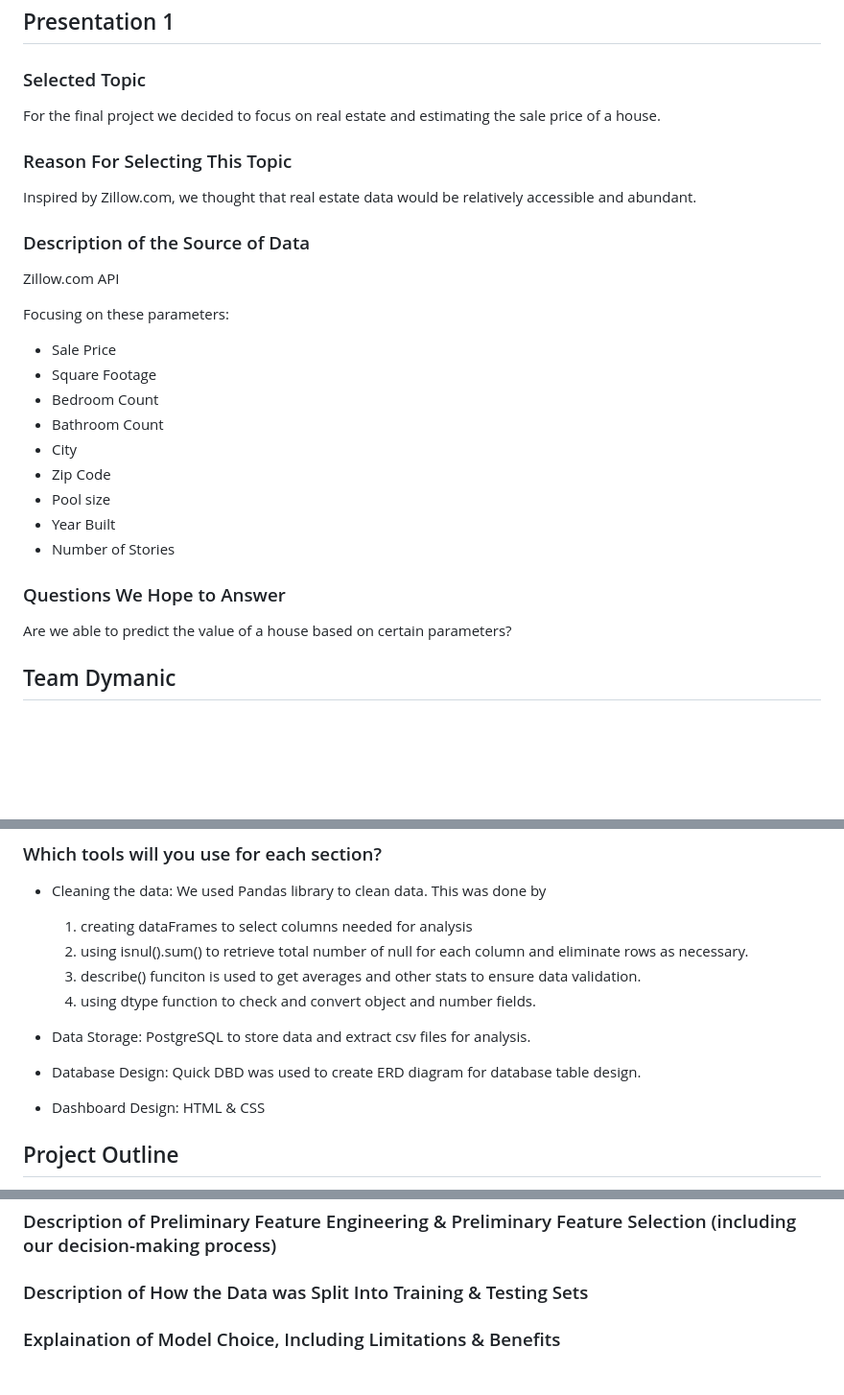
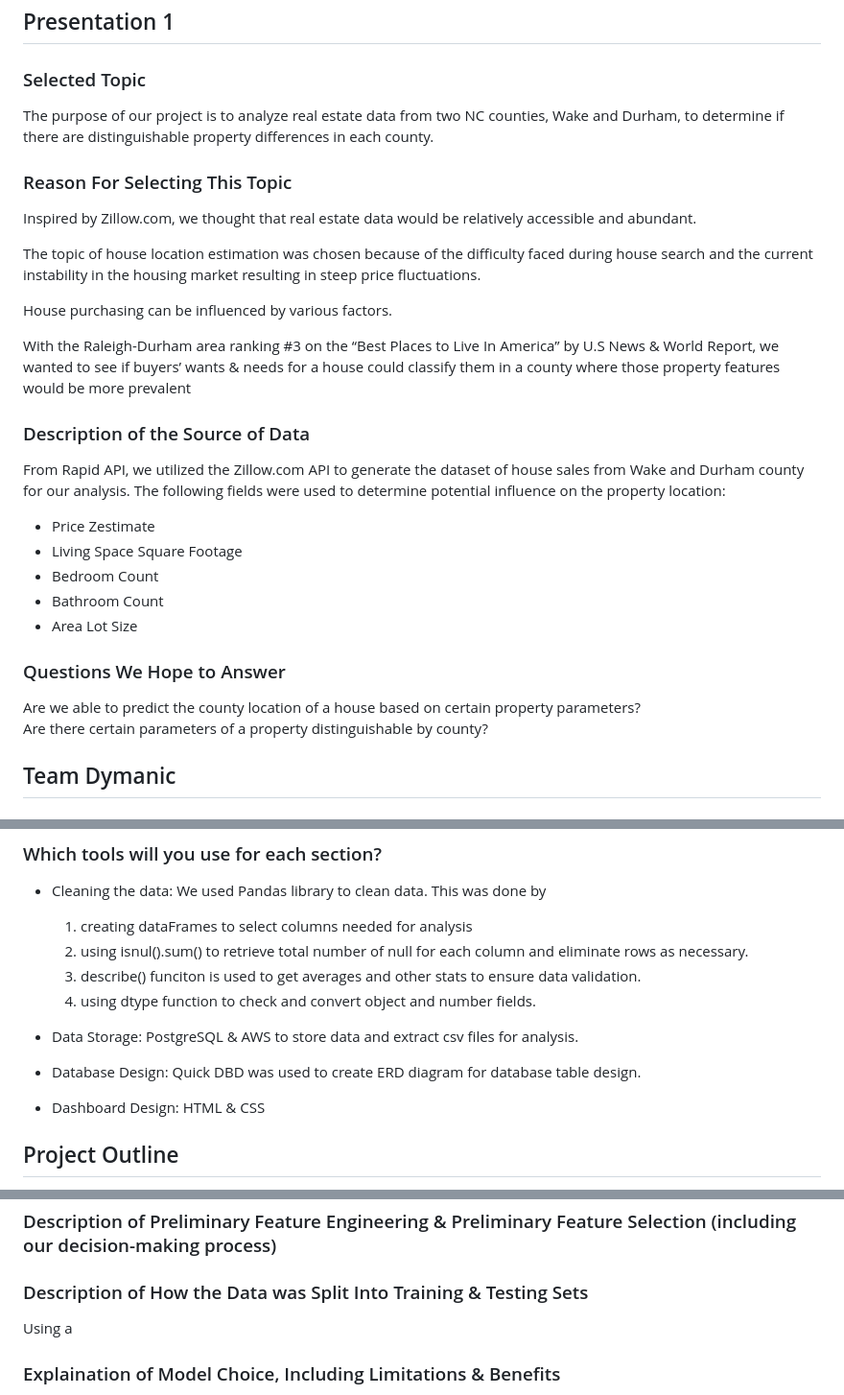
Before and after one commit to BlazeMedina/Final_Project, a Markdown page: README.md, 3 parts joined by grey strips. Shown: that part at 96% size. GitHub-like rendering; blank space fills up the shorter version.

```diff
--- a/README.md
+++ b/README.md
@@ -2,27 +2,31 @@
 
 ## Presentation 1
 ### Selected Topic
-For the final project we decided to focus on real estate and estimating the sale price of a house.
+The purpose of our project is to analyze real estate data from two NC counties, Wake and Durham, to determine if there are distinguishable property differences in each county.
 
 ### Reason For Selecting This Topic
 Inspired by Zillow.com, we thought that real estate data would be relatively accessible and abundant.
 
+The topic of house location estimation was chosen because of the difficulty faced during house search and the current instability in the housing market resulting in steep price fluctuations.
+
+House purchasing can be influenced by various factors.
+
+With the Raleigh-Durham area ranking #3 on the “Best Places to Live In America” by U.S News & World Report, we wanted to see if buyers’ wants & needs for a house could classify them in a county where those property features would be more prevalent
+
+
 ### Description of the Source of Data
-Zillow.com API <br />
+From Rapid API, we utilized the Zillow.com API to generate the dataset of house sales from Wake and Durham county for our analysis.
+The following fields were used to determine potential influence on the property location:
 
-Focusing on these parameters:
-- Sale Price
-- Square Footage
+- Price Zestimate
+- Living Space Square Footage
 - Bedroom Count
 - Bathroom Count
-- City
-- Zip Code
-- Pool size
-- Year Built
-- Number of Stories
+- Area Lot Size
 
 ### Questions We Hope to Answer
-Are we able to predict the value of a house based on certain parameters?
+Are we able to predict the county location of a house based on certain property parameters? <br />
+Are there certain parameters of a property distinguishable by county?
 
 ## Team Dymanic
 ### Communication Protocols
@@ -98,9 +102,10 @@ Finalize the dashboard
      2. using isnul().sum() to retrieve total number of null for each column and eliminate rows as necessary.
      3. describe() funciton is used to get averages and other stats to ensure data validation.
      4. using dtype function to check and convert object and number fields.
-- Data Storage: PostgreSQL to store data and extract csv files for analysis.
+- Data Storage: PostgreSQL & AWS to store data and extract csv files for analysis.
 
 - Database Design: Quick DBD was used to create ERD diagram for database table design.
+
 - Dashboard Design: HTML & CSS
 
 ## Project Outline
@@ -111,7 +116,7 @@ Finalize the dashboard
 ### Description of Preliminary Feature Engineering & Preliminary Feature Selection (including our decision-making process)
 
 ### Description of How the Data was Split Into Training & Testing Sets
-
+Using a
 ### Explaination of Model Choice, Including Limitations & Benefits
 For our machine learning model, we decided to choose the Random Forest Classification. During our analysis we were able to configure a model pipeline that showed us the confusion matrix and accuracy score for multiple models. The Random Forest had the highest accuarcy score with 68%. <br />
 <br />
```
